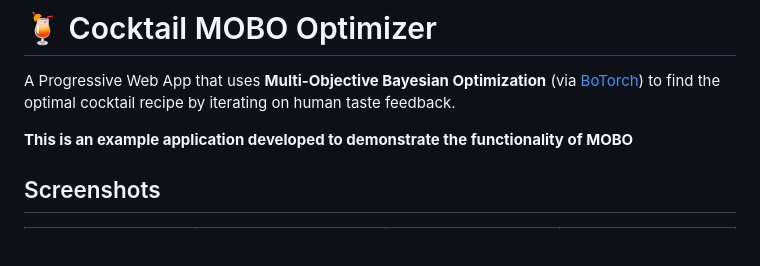
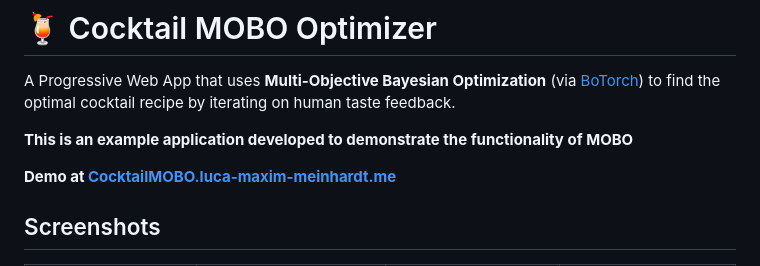
Before and after one commit to luca-maxim/Cocktail-MOBO, a Markdown page: README.md, the part around the change. Drawn GitHub-style; blank space fills up the shorter version.

Commit message:
Add demo link to README
Added demo link for the CocktailMOBO application.

```diff
--- a/README.md
+++ b/README.md
@@ -3,6 +3,8 @@
 A Progressive Web App that uses **Multi-Objective Bayesian Optimization** (via [BoTorch](https://github.com/meta-pytorch/botorch)) to find the optimal cocktail recipe by iterating on human taste feedback.
 
 **This is an example application developed to demonstrate the functionality of MOBO**
+
+**Demo at [CocktailMOBO.luca-maxim-meinhardt.me](https://cocktailmobo.luca-maxim-meinhardt.me/)**
 
 ## Screenshots
 
```
